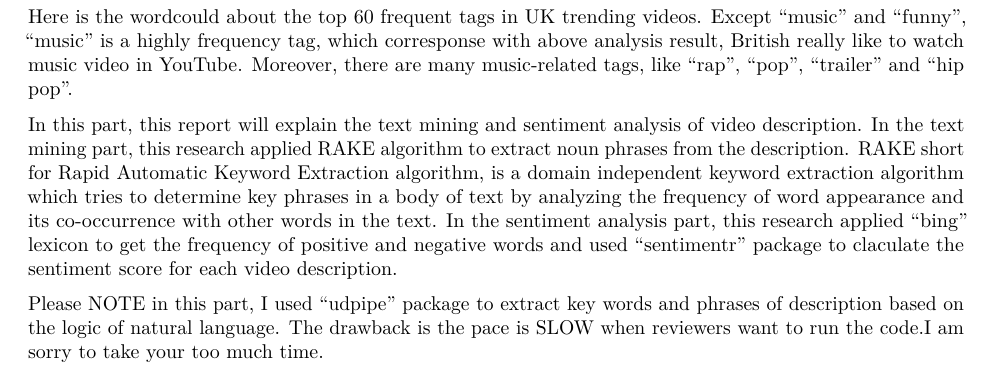
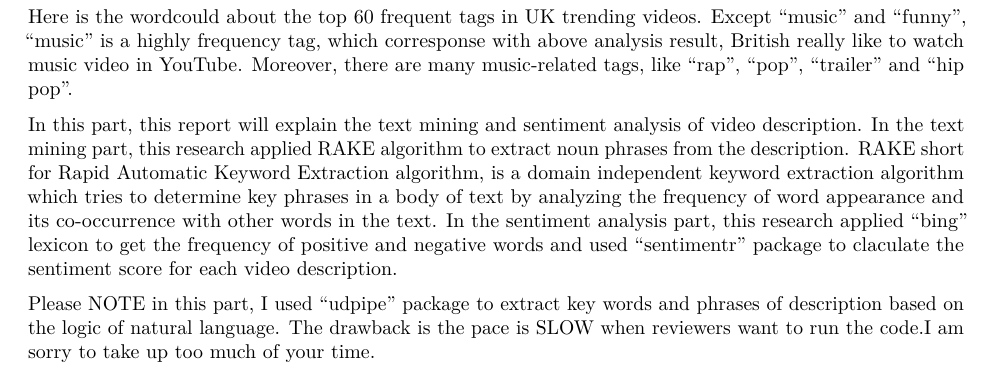
Before and after one commit to 924935743/615_final_project-youtube_text, an R Markdown document (Project & Shiny Code/615_report.Rmd): part of page 4 of 5, cut so that both start at the same text. Rendered offline with R 4.5, knitr and Pandoc, then LaTeX, with nearby package versions; some code elsewhere in the file could not run offline.

Commit message:
Tidy for review-NO CHANGES

````diff
--- a/Project & Shiny Code/615_report.Rmd
+++ b/Project & Shiny Code/615_report.Rmd
@@ -345,7 +345,7 @@ Here is the wordcould about the top 60 frequent tags in UK trending videos. Exce
 
 In this part, this report will explain the text mining and sentiment analysis of video description. In the text mining part, this research applied RAKE algorithm to extract noun phrases from the description. RAKE short for Rapid Automatic Keyword Extraction algorithm, is a domain independent keyword extraction algorithm which tries to determine key phrases in a body of text by analyzing the frequency of word appearance and its co-occurrence with other words in the text. In the sentiment analysis part, this research applied “bing” lexicon to get the frequency of positive and negative words and used “sentimentr” package to claculate the sentiment score for each video description.
 
-Please NOTE in this part, I used "udpipe" package to extract key words and phrases of description based on the logic of natural language. The drawback is the pace is SLOW when reviewers want to run the code.I am sorry to take your too much time.
+Please NOTE in this part, I used "udpipe" package to extract key words and phrases of description based on the logic of natural language. The drawback is the pace is SLOW when reviewers want to run the code.I am sorry to take up too much of your time.
 
 ```{r,include=FALSE}
 if (file.exists("english-ud-2.0-170801.udpipe"))
````
